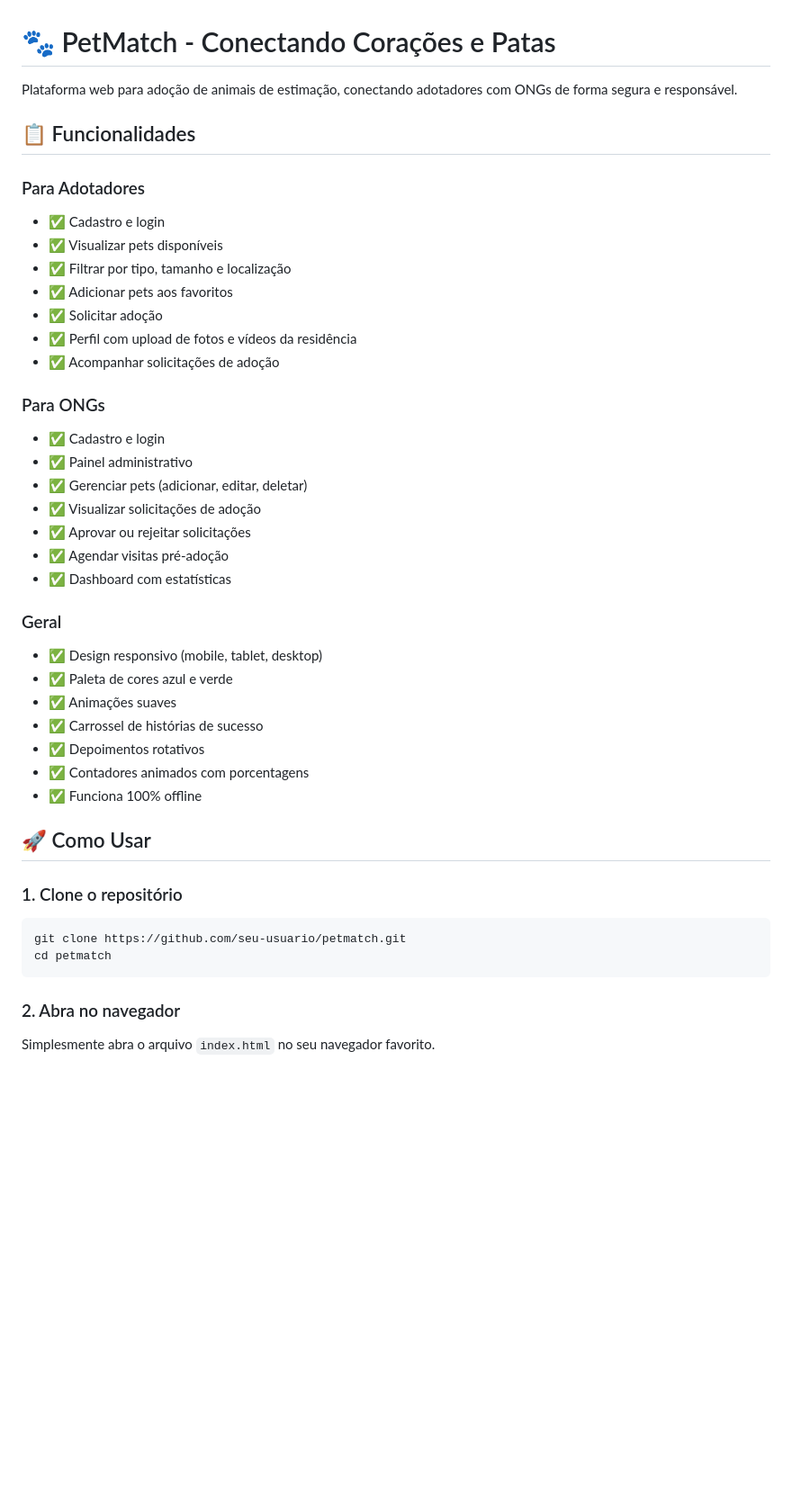
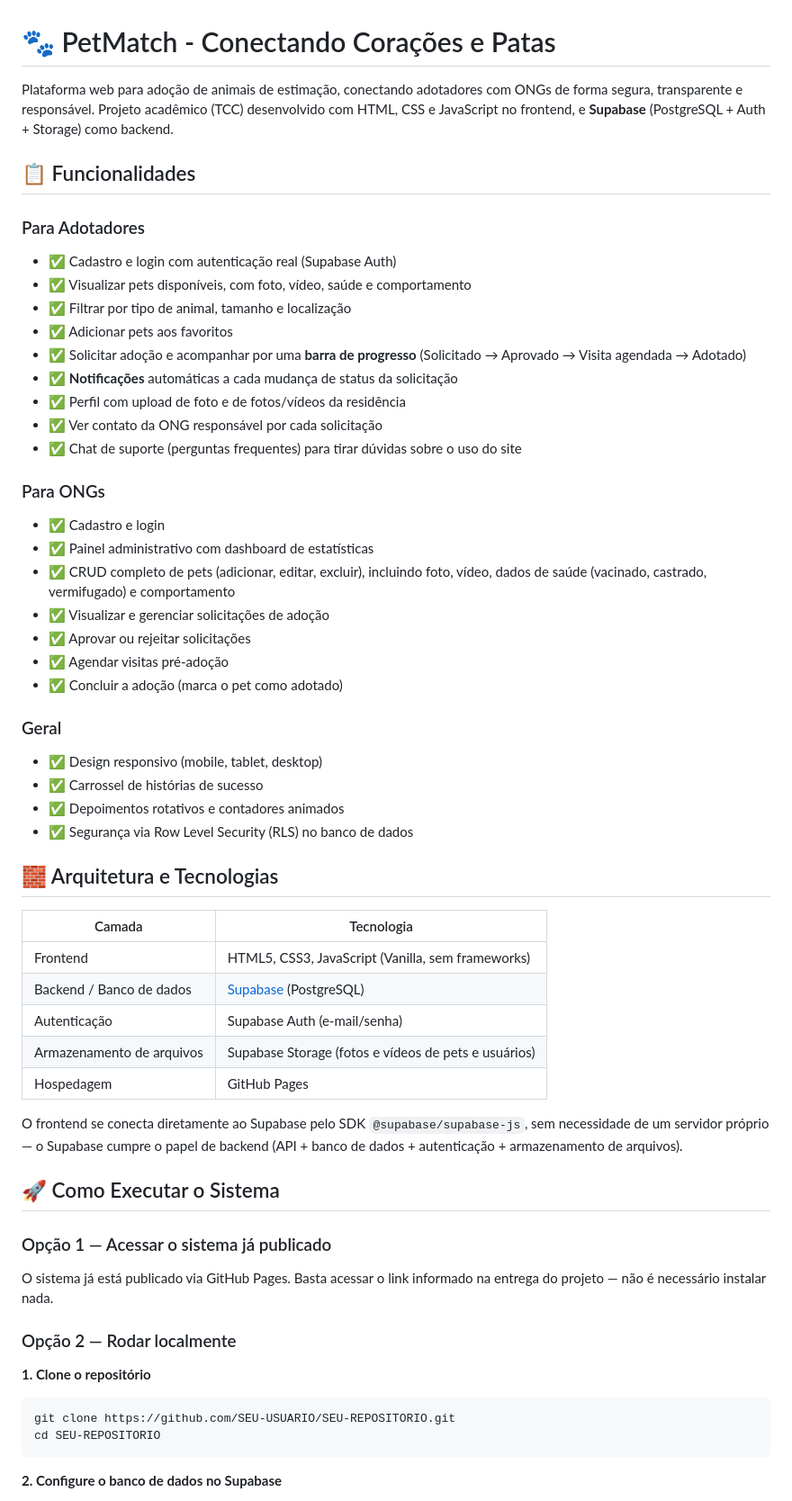
Before and after one commit to Bellybelly26/PetMatch-website, a Markdown page: README.md, the part around one of its changes. Shown at 90% size. GitHub-like rendering; blank space fills up the shorter version.

````diff
--- a/README.md
+++ b/README.md
@@ -1,44 +1,59 @@
 # 🐾 PetMatch - Conectando Corações e Patas
 
-Plataforma web para adoção de animais de estimação, conectando adotadores com ONGs de forma segura e responsável.
+Plataforma web para adoção de animais de estimação, conectando adotadores com ONGs de forma segura, transparente e responsável. Projeto acadêmico (TCC) desenvolvido com HTML, CSS e JavaScript no frontend, e **Supabase** (PostgreSQL + Auth + Storage) como backend.
 
 ## 📋 Funcionalidades
 
 ### Para Adotadores
-- ✅ Cadastro e login
-- ✅ Visualizar pets disponíveis
-- ✅ Filtrar por tipo, tamanho e localização
+- ✅ Cadastro e login com autenticação real (Supabase Auth)
+- ✅ Visualizar pets disponíveis, com foto, vídeo, saúde e comportamento
+- ✅ Filtrar por tipo de animal, tamanho e localização
 - ✅ Adicionar pets aos favoritos
-- ✅ Solicitar adoção
-- ✅ Perfil com upload de fotos e vídeos da residência
-- ✅ Acompanhar solicitações de adoção
+- ✅ Solicitar adoção e acompanhar por uma **barra de progresso** (Solicitado → Aprovado → Visita agendada → Adotado)
+- ✅ **Notificações** automáticas a cada mudança de status da solicitação
+- ✅ Perfil com upload de foto e de fotos/vídeos da residência
+- ✅ Ver contato da ONG responsável por cada solicitação
+- ✅ Chat de suporte (perguntas frequentes) para tirar dúvidas sobre o uso do site
 
 ### Para ONGs
 - ✅ Cadastro e login
-- ✅ Painel administrativo
-- ✅ Gerenciar pets (adicionar, editar, deletar)
-- ✅ Visualizar solicitações de adoção
+- ✅ Painel administrativo com dashboard de estatísticas
+- ✅ CRUD completo de pets (adicionar, editar, excluir), incluindo foto, vídeo, dados de saúde (vacinado, castrado, vermifugado) e comportamento
+- ✅ Visualizar e gerenciar solicitações de adoção
 - ✅ Aprovar ou rejeitar solicitações
 - ✅ Agendar visitas pré-adoção
-- ✅ Dashboard com estatísticas
+- ✅ Concluir a adoção (marca o pet como adotado)
 
 ### Geral
 - ✅ Design responsivo (mobile, tablet, desktop)
-- ✅ Paleta de cores azul e verde
-- ✅ Animações suaves
 - ✅ Carrossel de histórias de sucesso
-- ✅ Depoimentos rotativos
-- ✅ Contadores animados com porcentagens
-- ✅ Funciona 100% offline
+- ✅ Depoimentos rotativos e contadores animados
+- ✅ Segurança via Row Level Security (RLS) no banco de dados
 
-## 🚀 Como Usar
+## 🧱 Arquitetura e Tecnologias
 
-### 1. Clone o repositório
+| Camada | Tecnologia |
+|---|---|
+| Frontend | HTML5, CSS3, JavaScript (Vanilla, sem frameworks) |
+| Backend / Banco de dados | [Supabase](https://supabase.com) (PostgreSQL) |
+| Autenticação | Supabase Auth (e-mail/senha) |
+| Armazenamento de arquivos | Supabase Storage (fotos e vídeos de pets e usuários) |
+| Hospedagem | GitHub Pages |
+
+O frontend se conecta diretamente ao Supabase pelo SDK `@supabase/supabase-js`, sem necessidade de um servidor próprio — o Supabase cumpre o papel de backend (API + banco de dados + autenticação + armazenamento de arquivos).
+
+## 🚀 Como Executar o Sistema
+
+### Opção 1 — Acessar o sistema já publicado
+O sistema já está publicado via GitHub Pages. Basta acessar o link informado na entrega do projeto — não é necessário instalar nada.
+
+### Opção 2 — Rodar localmente
+
+**1. Clone o repositório**
 ```bash
-git clone https://github.com/seu-usuario/petmatch.git
-cd petmatch
+git clone https://github.com/SEU-USUARIO/SEU-REPOSITORIO.git
+cd SEU-REPOSITORIO
 ```
 
-### 2. Abra no navegador
-Simplesmente abra o arquivo `index.html` no seu navegador favorito.
+**2. Configure o banco de dados no Supabase**
 
````
Also changed, not shown: other parts of README.md (+50 -96 lines).
